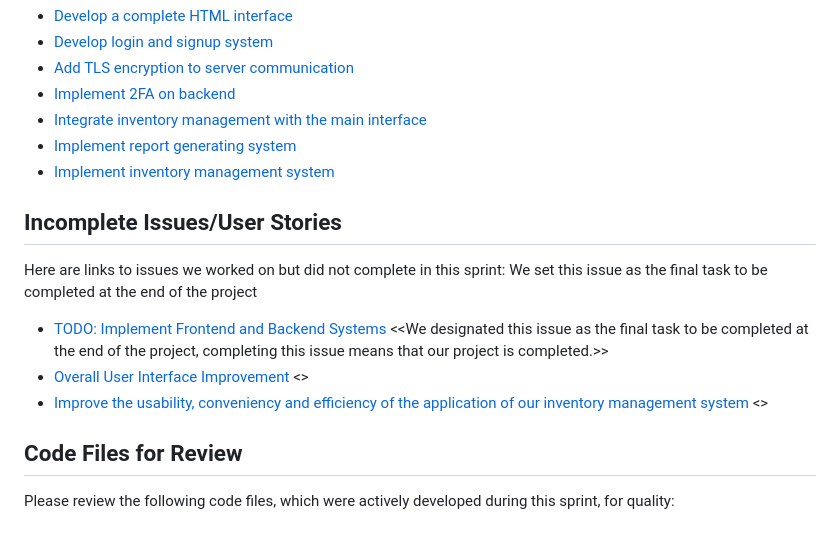
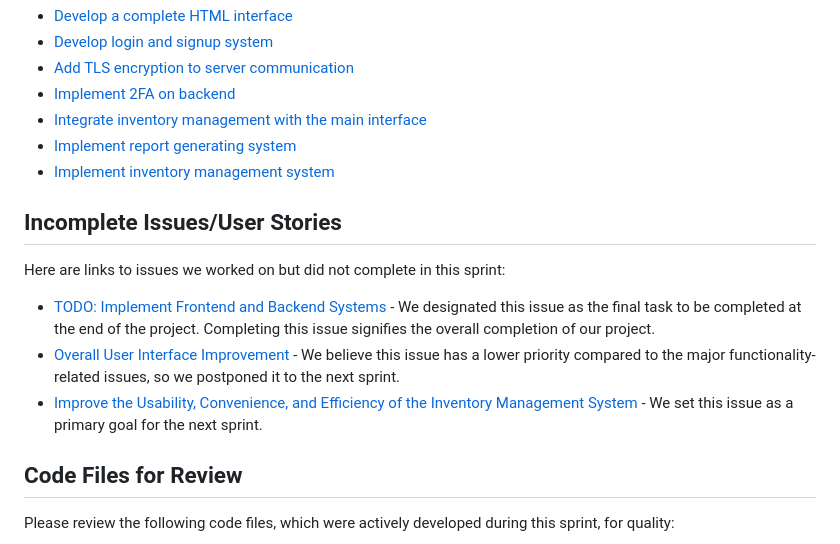
Before and after one commit to YaruG1022/WSU-SU21-CPTS322-Project, a Markdown page: Sprint_Reports/sprint_report_2.md, the part around the change. Rendered like a GitHub page.

```diff
--- a/Sprint_Reports/sprint_report_2.md
+++ b/Sprint_Reports/sprint_report_2.md
@@ -30,12 +30,12 @@ Here are links to the issues that we completed in this sprint:
  * [Implement report generating system](https://github.com/YaruG1022/WSU-SU21-CPTS322-Project/issues/15)
  * [Implement inventory management system](https://github.com/YaruG1022/WSU-SU21-CPTS322-Project/issues/16)
 
- ## Incomplete Issues/User Stories
- Here are links to issues we worked on but did not complete in this sprint:
- We set this issue as the final task to be completed at the end of the project
- * [TODO: Implement Frontend and Backend Systems](https://github.com/YaruG1022/WSU-SU21-CPTS322-Project/issues/3) <<We designated this issue as the final task to be completed at the end of the project, completing this issue means that our project is completed.>>
- * [Overall User Interface Improvement](https://github.com/YaruG1022/WSU-SU21-CPTS322-Project/issues/7) <<We think this issue has lower priority comparing to the major-functionality-related issues so we postponed this issue to the next sprint.>>
- * [Improve the usability, conveniency and efficiency of the application of our inventory management system](https://github.com/YaruG1022/WSU-SU21-CPTS322-Project/issues/17) <<We set this issue as the goal of the next sprint.>>
+## Incomplete Issues/User Stories
+Here are links to issues we worked on but did not complete in this sprint:
+
+ * [TODO: Implement Frontend and Backend Systems](https://github.com/YaruG1022/WSU-SU21-CPTS322-Project/issues/3) - We designated this issue as the final task to be completed at the end of the project. Completing this issue signifies the overall completion of our project.
+ * [Overall User Interface Improvement](https://github.com/YaruG1022/WSU-SU21-CPTS322-Project/issues/7) - We believe this issue has a lower priority compared to the major functionality-related issues, so we postponed it to the next sprint.
+ * [Improve the Usability, Convenience, and Efficiency of the Inventory Management System](https://github.com/YaruG1022/WSU-SU21-CPTS322-Project/issues/17) - We set this issue as a primary goal for the next sprint.
 
 ## Code Files for Review
 Please review the following code files, which were actively developed during this sprint, for quality:
```
